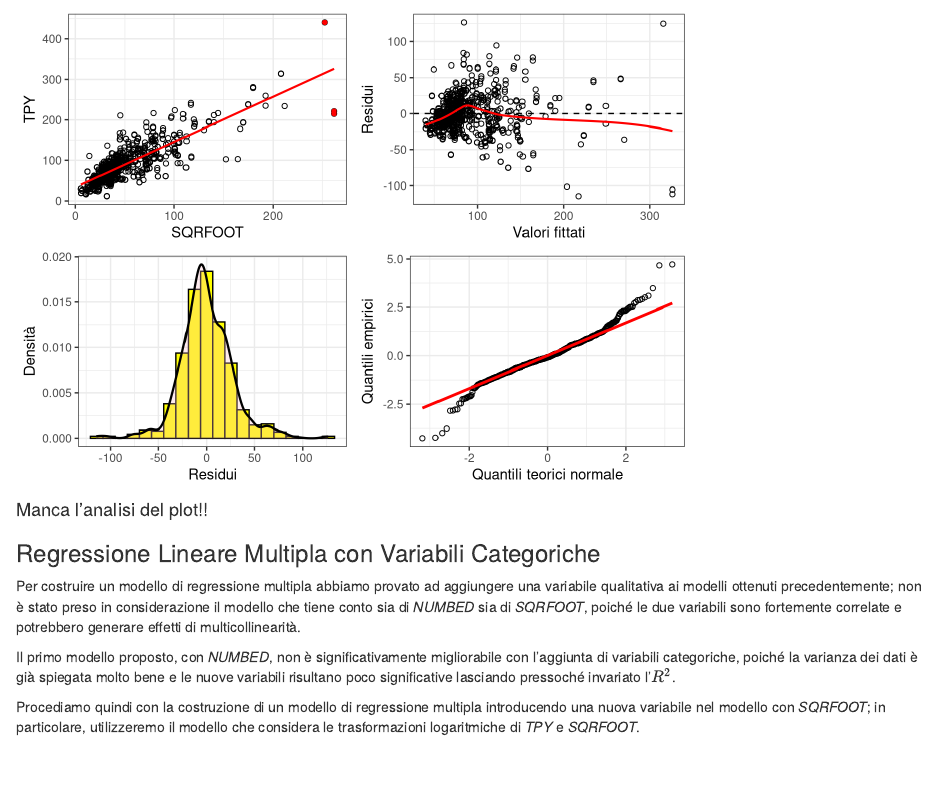
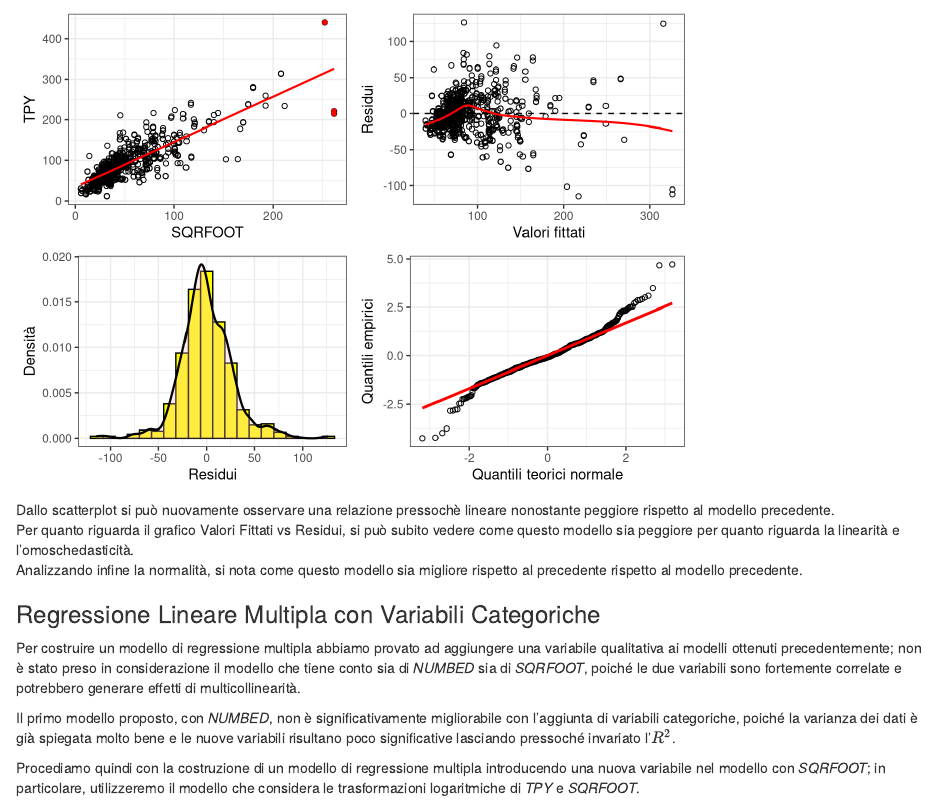
Before and after one commit to JackSerafini/NHU_RProject, an R Markdown document (Final_Project-GruppoE.Rmd): the page in a window 1100 px wide, from 8990 px down. Rendered offline with R 4.5, knitr and Pandoc, with nearby package versions.

Commit message:
Aggiunte estetiche

````diff
--- a/Final_Project-GruppoE.Rmd
+++ b/Final_Project-GruppoE.Rmd
@@ -640,8 +640,9 @@ p <- ggplot(data = DataNa, aes(x = SQRFOOT, y = TPY)) +
 resiplot(fit_SQRFOOT, p)
 ```
 
-#### Manca l'analisi del plot!!
-
+Dallo scatterplot si può nuovamente osservare una relazione pressochè lineare nonostante peggiore rispetto al modello precedente.
+Per quanto riguarda il grafico Valori Fittati vs Residui, si può subito vedere come questo modello sia peggiore per quanto riguarda la linearità e l'omoschedasticità.
+Analizzando infine la normalità, si nota come questo modello sia migliore rispetto al precedente rispetto al modello precedente.
 
 ### Regressione Lineare Multipla con Variabili Categoriche
 
````
